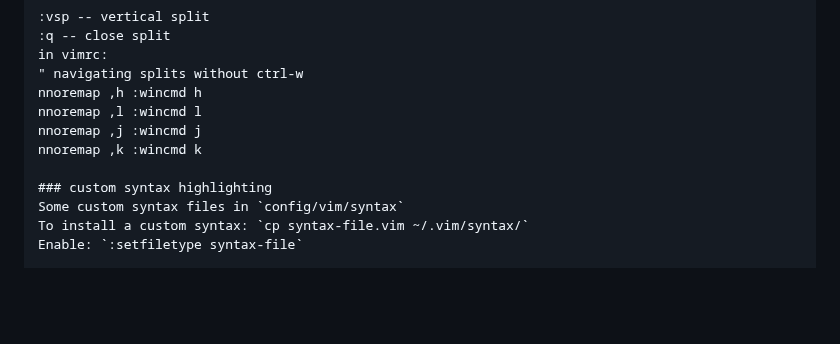
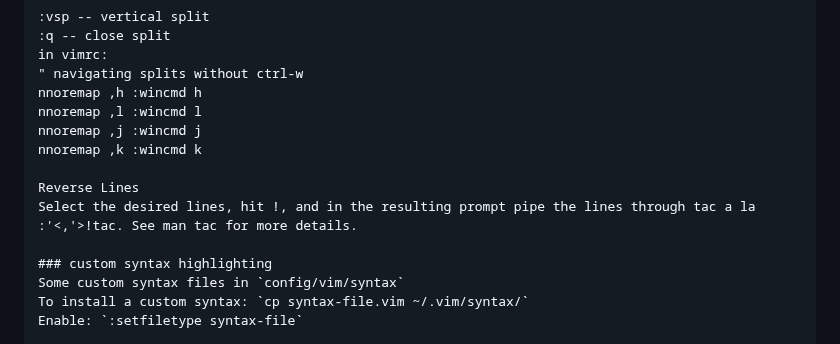
Before and after one commit to dansgithubuser/playground, a Markdown page: notes/vi.md, the part around the change. GitHub-like rendering; blank space fills up the shorter version.

Commit message:
vim reverse lines

```diff
--- a/notes/vi.md
+++ b/notes/vi.md
@@ -142,6 +142,9 @@ nnoremap ,l :wincmd l<CR>
 nnoremap ,j :wincmd j<CR>
 nnoremap ,k :wincmd k<CR>
 
+Reverse Lines
+Select the desired lines, hit !, and in the resulting prompt pipe the lines through tac a la :'<,'>!tac. See man tac for more details.
+
 ### custom syntax highlighting
 Some custom syntax files in `config/vim/syntax`
 To install a custom syntax: `cp syntax-file.vim ~/.vim/syntax/`
```
